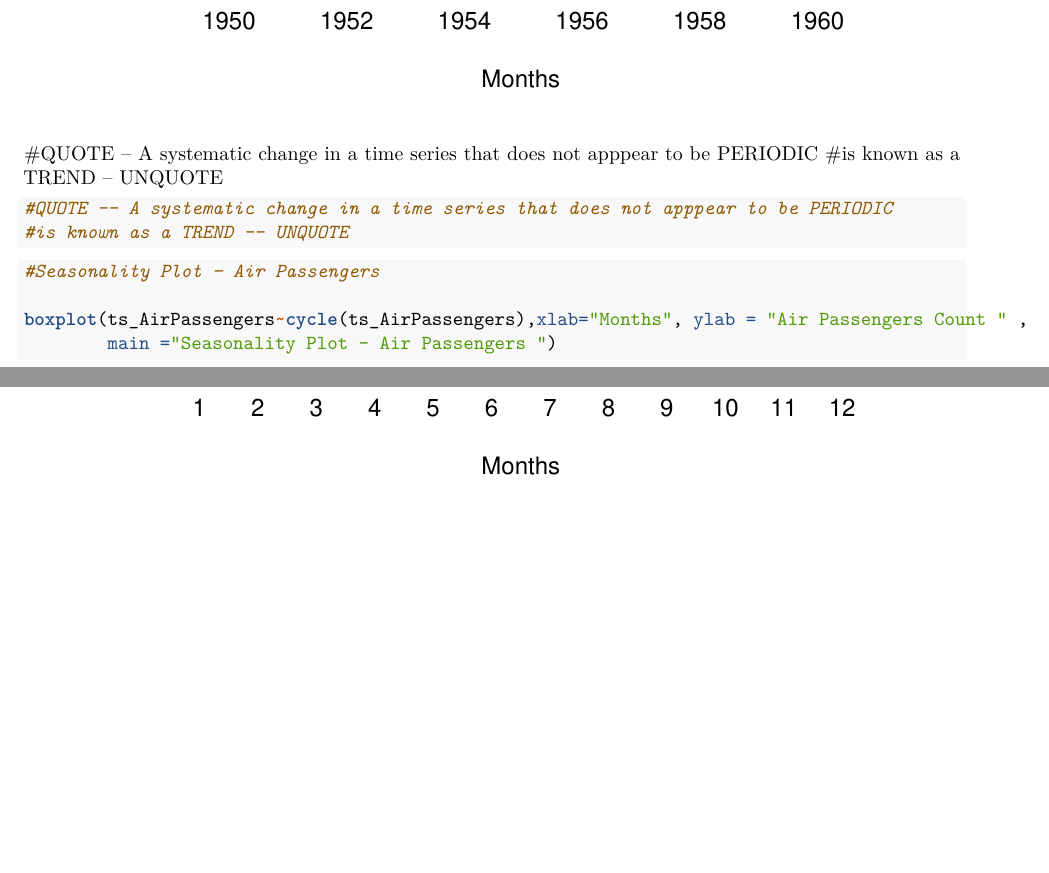
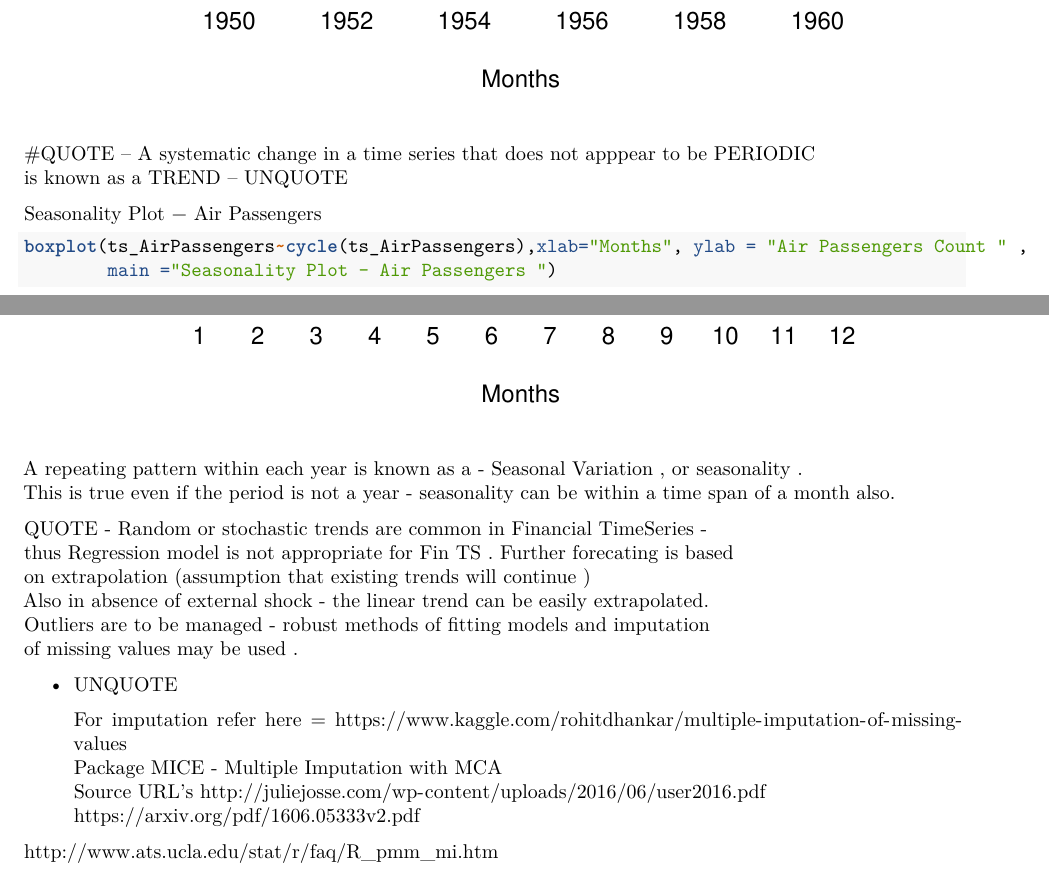
Before and after one commit to RohitDhankar/FinTimeSeries, an R Markdown document (TS_AirPassengers_NoteBook.Rmd): two parts of pages 2 and 3 of 3, joined at a grey line, cut so that both start at the same text, the shorter picture padded with empty space. The pictures show the output file TS_AirPassengers_NoteBook.pdf that the author committed with the source.

Commit message:
missing_value_imputation

````diff
--- a/TS_AirPassengers_NoteBook.Rmd
+++ b/TS_AirPassengers_NoteBook.Rmd
@@ -45,22 +45,51 @@ plot(ts_AirPassengers,xlab="Months", ylab = "Air Passengers RAW Data",
 ```
 
 #QUOTE -- A systematic change in a time series that does not apppear to be PERIODIC
-#is known as a TREND -- UNQUOTE
+is known as a TREND -- UNQUOTE
 
 ```{r}
-#QUOTE -- A systematic change in a time series that does not apppear to be PERIODIC
-#is known as a TREND -- UNQUOTE
+
 ```
 
 
+Seasonality Plot − Air Passengers
+
 ```{r}
-#Seasonality Plot − Air Passengers
+
 
 boxplot(ts_AirPassengers~cycle(ts_AirPassengers),xlab="Months", ylab = "Air Passengers Count " ,
         main ="Seasonality Plot - Air Passengers ")
 
 ```
 
+A repeating pattern within each year is known as a - Seasonal Variation , or seasonality .
+This is true even if the period is not a year - seasonality can be within a time span of a month also.
+
+   QUOTE - Random or stochastic trends are common in Financial TimeSeries -
+   thus Regression model is not appropriate for Fin TS . Further forecating is based
+   on extrapolation (assumption that existing trends will continue )
+   Also in absence of external shock - the linear trend can be easily extrapolated.
+   Outliers are to be managed - robust methods of fitting models and imputation
+   of missing values may be used .- UNQUOTE
+
+
+
+
+     For imputation refer here = https://www.kaggle.com/rohitdhankar/multiple-imputation-of-missing-values
+     Package MICE - Multiple Imputation with MCA
+       Source URL's http://juliejosse.com/wp-content/uploads/2016/06/user2016.pdf
+       https://arxiv.org/pdf/1606.05333v2.pdf
+
+http://www.ats.ucla.edu/stat/r/faq/R_pmm_mi.htm
+
+
+
+
+
+
+
+
+
 
 ```{r}
 
````
Also changed, not shown: TS_AirPassengers_NoteBook.pdf.
